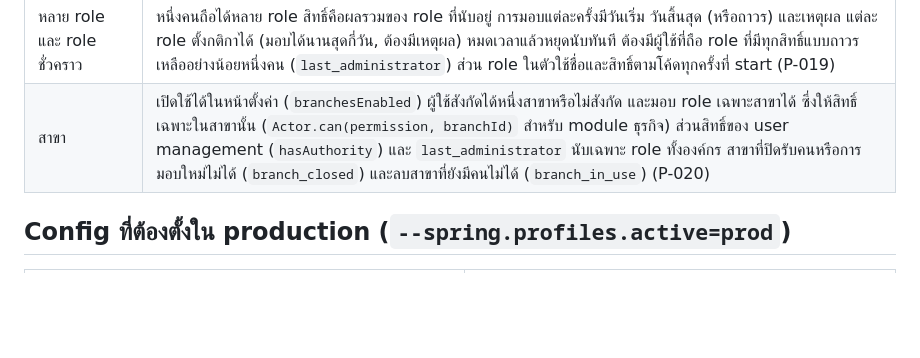
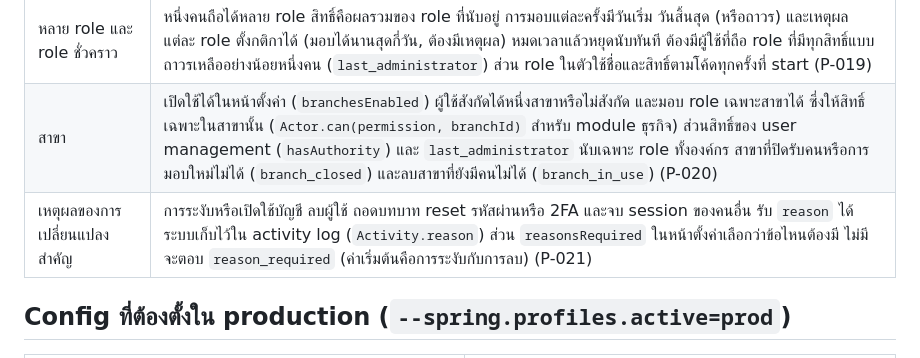
Before and after one commit to mpiumakkho/admin-api-starter, a Markdown page: README.md, the part around the change. Drawn GitHub-style; blank space fills up the shorter version.

Commit message:
docs: reasons in the README, the backend tree and the API coverage

```diff
--- a/README.md
+++ b/README.md
@@ -45,6 +45,7 @@ provideUserManagement({ api: HttpAdminApi, apiUrl: '/api', liveUpdates: true }),
 | Two-step sign-in ตาม role | role ใน `twoFactorRoleIds` ของหน้าตั้งค่าต้องเปิด two-step sign-in ก่อน ระหว่างนั้นทุก request ตอบ 403 `two_factor_mandatory` ยกเว้นสิ่งที่ใช้เปิดมัน (P-016) |
 | หลาย role และ role ชั่วคราว | หนึ่งคนถือได้หลาย role สิทธิ์คือผลรวมของ role ที่นับอยู่ การมอบแต่ละครั้งมีวันเริ่ม วันสิ้นสุด (หรือถาวร) และเหตุผล แต่ละ role ตั้งกติกาได้ (มอบได้นานสุดกี่วัน, ต้องมีเหตุผล) หมดเวลาแล้วหยุดนับทันที ต้องมีผู้ใช้ที่ถือ role ที่มีทุกสิทธิ์แบบถาวรเหลืออย่างน้อยหนึ่งคน (`last_administrator`) ส่วน role ในตัวใช้ชื่อและสิทธิ์ตามโค้ดทุกครั้งที่ start (P-019) |
 | สาขา | เปิดใช้ได้ในหน้าตั้งค่า (`branchesEnabled`) ผู้ใช้สังกัดได้หนึ่งสาขาหรือไม่สังกัด และมอบ role เฉพาะสาขาได้ ซึ่งให้สิทธิ์เฉพาะในสาขานั้น (`Actor.can(permission, branchId)` สำหรับ module ธุรกิจ) ส่วนสิทธิ์ของ user management (`hasAuthority`) และ `last_administrator` นับเฉพาะ role ทั้งองค์กร สาขาที่ปิดรับคนหรือการมอบใหม่ไม่ได้ (`branch_closed`) และลบสาขาที่ยังมีคนไม่ได้ (`branch_in_use`) (P-020) |
+| เหตุผลของการเปลี่ยนแปลงสำคัญ | การระงับหรือเปิดใช้บัญชี ลบผู้ใช้ ถอดบทบาท reset รหัสผ่านหรือ 2FA และจบ session ของคนอื่น รับ `reason` ได้ ระบบเก็บไว้ใน activity log (`Activity.reason`) ส่วน `reasonsRequired` ในหน้าตั้งค่าเลือกว่าข้อไหนต้องมี ไม่มีจะตอบ `reason_required` (ค่าเริ่มต้นคือการระงับกับการลบ) (P-021) |
 
 ## Config ที่ต้องตั้งใน production (`--spring.profiles.active=prod`)
 
```
Also changed, not shown: docs/API-COVERAGE.md (+8 -8 lines), trees/BACKEND.md (+2 -2 lines).
